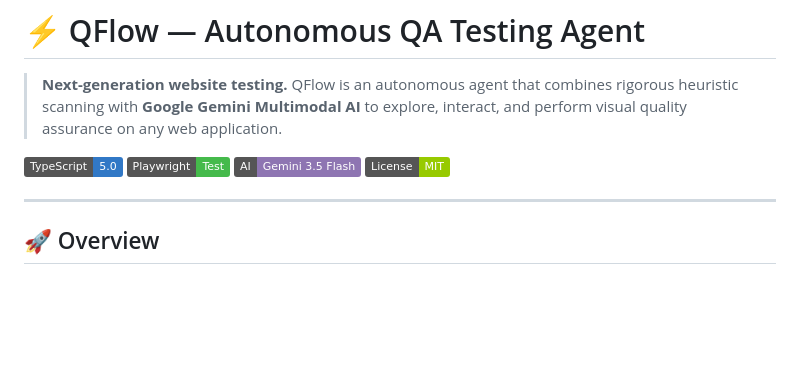
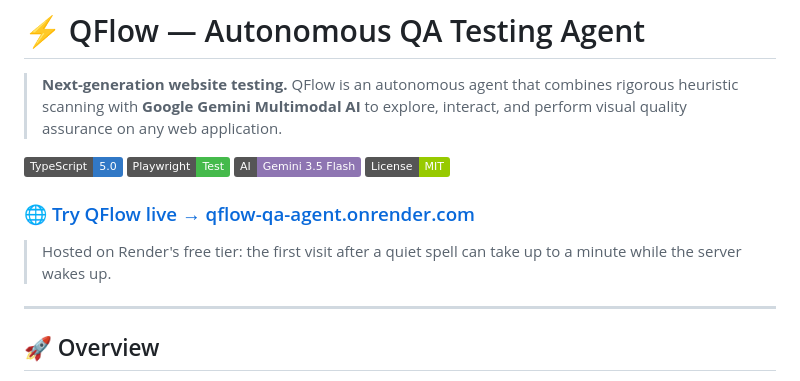
Before and after one commit to finding-haseeb/qflow-agent, a Markdown page: README.md, the part around the change. Rendered like a GitHub page; badges without logos; blank space fills up the shorter version.

Commit message:
Add live site link to README
Co-Authored-By: Claude Opus 5.5 <noreply@anthropic.com>

```diff
--- a/README.md
+++ b/README.md
@@ -6,6 +6,10 @@
 ![Playwright](https://img.shields.io/badge/Playwright-Test-45ba4b.svg)
 ![Gemini AI](https://img.shields.io/badge/AI-Gemini%203.5%20Flash-8e75b2.svg)
 ![License](https://img.shields.io/badge/License-MIT-green.svg)
+
+### 🌐 [Try QFlow live → qflow-qa-agent.onrender.com](https://qflow-qa-agent.onrender.com)
+
+> Hosted on Render's free tier: the first visit after a quiet spell can take up to a minute while the server wakes up.
 
 ---
 
```
